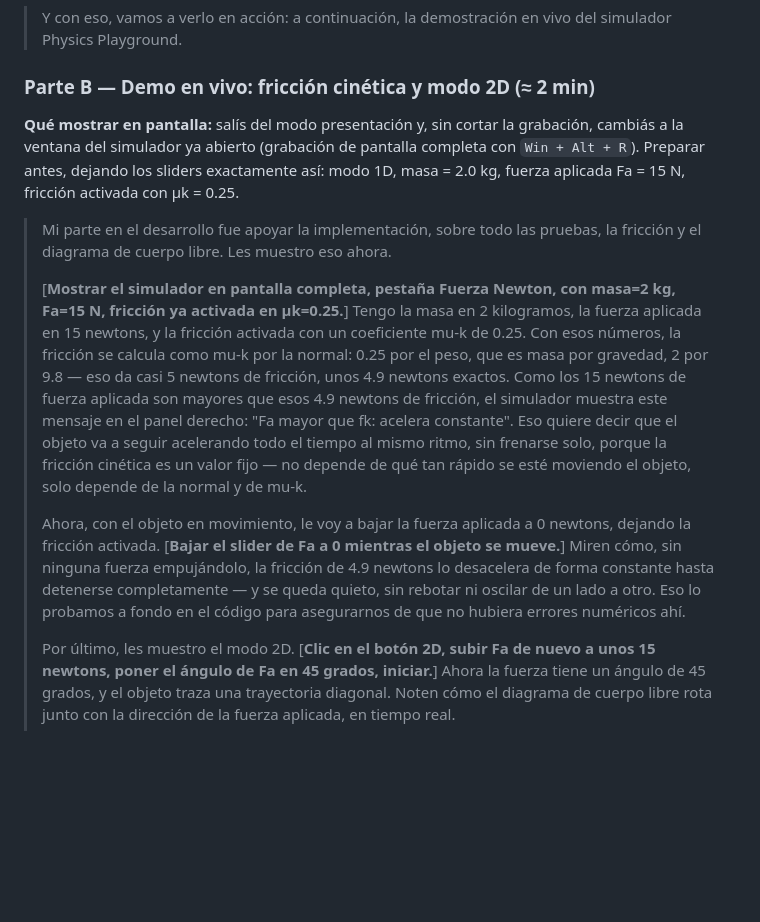
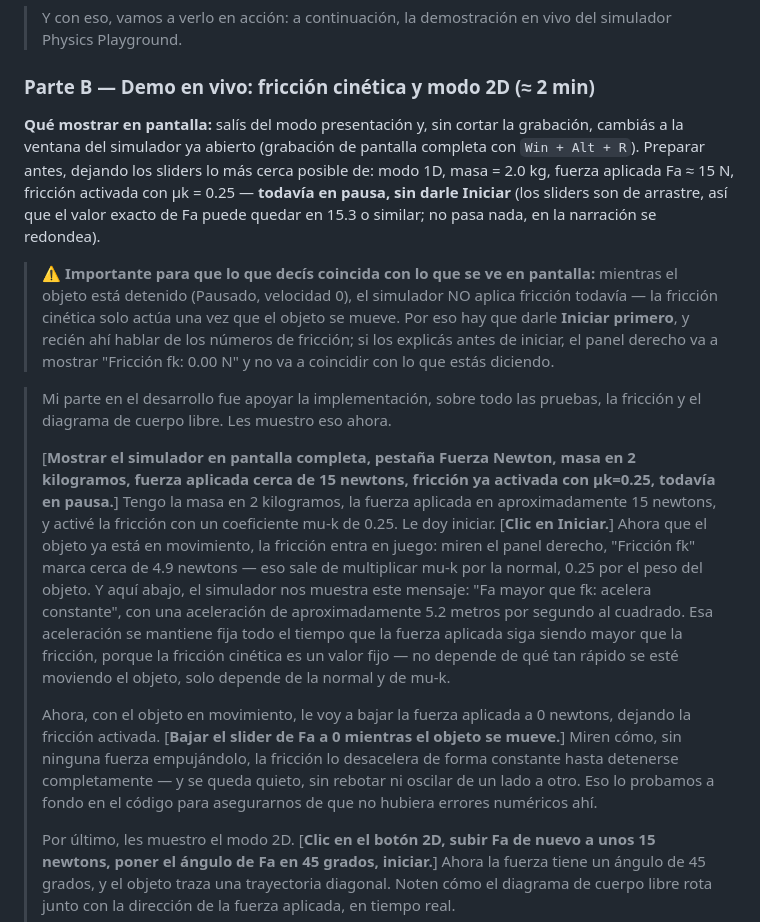
Before and after one commit to JosePicado07/Fisica_1, a Markdown page: Guion Exposicion.md, the part around the change. Rendered like a GitHub page; blank space fills up the shorter version.

Commit message:
Corrige el orden de la demo de friccion para que coincida con pantalla
La friccion solo se activa una vez que el objeto se mueve (fk=0 en
pausa), asi que el guion ahora indica dar Iniciar ANTES de narrar los
numeros de friccion -- antes describia valores que no aparecian en
pantalla hasta que el objeto empezaba a moverse.

```diff
--- a/Guion Exposicion.md
+++ b/Guion Exposicion.md
@@ -56,13 +56,15 @@ Este clip abre el video. Tiene dos partes: el recorrido completo de `Physics-Pla
 
 ### Parte B — Demo en vivo: fricción cinética y modo 2D (≈ 2 min)
 
-**Qué mostrar en pantalla:** salís del modo presentación y, sin cortar la grabación, cambiás a la ventana del simulador ya abierto (grabación de pantalla completa con `Win + Alt + R`). Preparar antes, dejando los sliders exactamente así: modo 1D, masa = 2.0 kg, fuerza aplicada Fa = 15 N, fricción activada con μk = 0.25.
+**Qué mostrar en pantalla:** salís del modo presentación y, sin cortar la grabación, cambiás a la ventana del simulador ya abierto (grabación de pantalla completa con `Win + Alt + R`). Preparar antes, dejando los sliders lo más cerca posible de: modo 1D, masa = 2.0 kg, fuerza aplicada Fa ≈ 15 N, fricción activada con μk = 0.25 — **todavía en pausa, sin darle Iniciar** (los sliders son de arrastre, así que el valor exacto de Fa puede quedar en 15.3 o similar; no pasa nada, en la narración se redondea).
+
+> ⚠️ **Importante para que lo que decís coincida con lo que se ve en pantalla:** mientras el objeto está detenido (Pausado, velocidad 0), el simulador NO aplica fricción todavía — la fricción cinética solo actúa una vez que el objeto se mueve. Por eso hay que darle **Iniciar primero**, y recién ahí hablar de los números de fricción; si los explicás antes de iniciar, el panel derecho va a mostrar "Fricción fk: 0.00 N" y no va a coincidir con lo que estás diciendo.
 
 > Mi parte en el desarrollo fue apoyar la implementación, sobre todo las pruebas, la fricción y el diagrama de cuerpo libre. Les muestro eso ahora.
 >
-> [**Mostrar el simulador en pantalla completa, pestaña Fuerza Newton, con masa=2 kg, Fa=15 N, fricción ya activada en μk=0.25.**] Tengo la masa en 2 kilogramos, la fuerza aplicada en 15 newtons, y la fricción activada con un coeficiente mu-k de 0.25. Con esos números, la fricción se calcula como mu-k por la normal: 0.25 por el peso, que es masa por gravedad, 2 por 9.8 — eso da casi 5 newtons de fricción, unos 4.9 newtons exactos. Como los 15 newtons de fuerza aplicada son mayores que esos 4.9 newtons de fricción, el simulador muestra este mensaje en el panel derecho: "Fa mayor que fk: acelera constante". Eso quiere decir que el objeto va a seguir acelerando todo el tiempo al mismo ritmo, sin frenarse solo, porque la fricción cinética es un valor fijo — no depende de qué tan rápido se esté moviendo el objeto, solo depende de la normal y de mu-k.
+> [**Mostrar el simulador en pantalla completa, pestaña Fuerza Newton, masa en 2 kilogramos, fuerza aplicada cerca de 15 newtons, fricción ya activada con μk=0.25, todavía en pausa.**] Tengo la masa en 2 kilogramos, la fuerza aplicada en aproximadamente 15 newtons, y activé la fricción con un coeficiente mu-k de 0.25. Le doy iniciar. [**Clic en Iniciar.**] Ahora que el objeto ya está en movimiento, la fricción entra en juego: miren el panel derecho, "Fricción fk" marca cerca de 4.9 newtons — eso sale de multiplicar mu-k por la normal, 0.25 por el peso del objeto. Y aquí abajo, el simulador nos muestra este mensaje: "Fa mayor que fk: acelera constante", con una aceleración de aproximadamente 5.2 metros por segundo al cuadrado. Esa aceleración se mantiene fija todo el tiempo que la fuerza aplicada siga siendo mayor que la fricción, porque la fricción cinética es un valor fijo — no depende de qué tan rápido se esté moviendo el objeto, solo depende de la normal y de mu-k.
 >
-> Ahora, con el objeto en movimiento, le voy a bajar la fuerza aplicada a 0 newtons, dejando la fricción activada. [**Bajar el slider de Fa a 0 mientras el objeto se mueve.**] Miren cómo, sin ninguna fuerza empujándolo, la fricción de 4.9 newtons lo desacelera de forma constante hasta detenerse completamente — y se queda quieto, sin rebotar ni oscilar de un lado a otro. Eso lo probamos a fondo en el código para asegurarnos de que no hubiera errores numéricos ahí.
+> Ahora, con el objeto en movimiento, le voy a bajar la fuerza aplicada a 0 newtons, dejando la fricción activada. [**Bajar el slider de Fa a 0 mientras el objeto se mueve.**] Miren cómo, sin ninguna fuerza empujándolo, la fricción lo desacelera de forma constante hasta detenerse completamente — y se queda quieto, sin rebotar ni oscilar de un lado a otro. Eso lo probamos a fondo en el código para asegurarnos de que no hubiera errores numéricos ahí.
 >
 > Por último, les muestro el modo 2D. [**Clic en el botón 2D, subir Fa de nuevo a unos 15 newtons, poner el ángulo de Fa en 45 grados, iniciar.**] Ahora la fuerza tiene un ángulo de 45 grados, y el objeto traza una trayectoria diagonal. Noten cómo el diagrama de cuerpo libre rota junto con la dirección de la fuerza aplicada, en tiempo real.
 >
```
